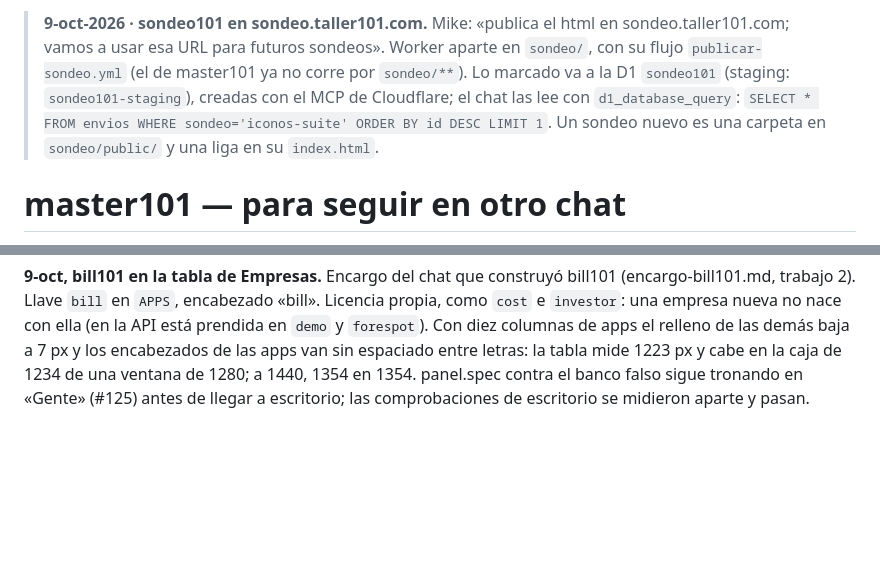
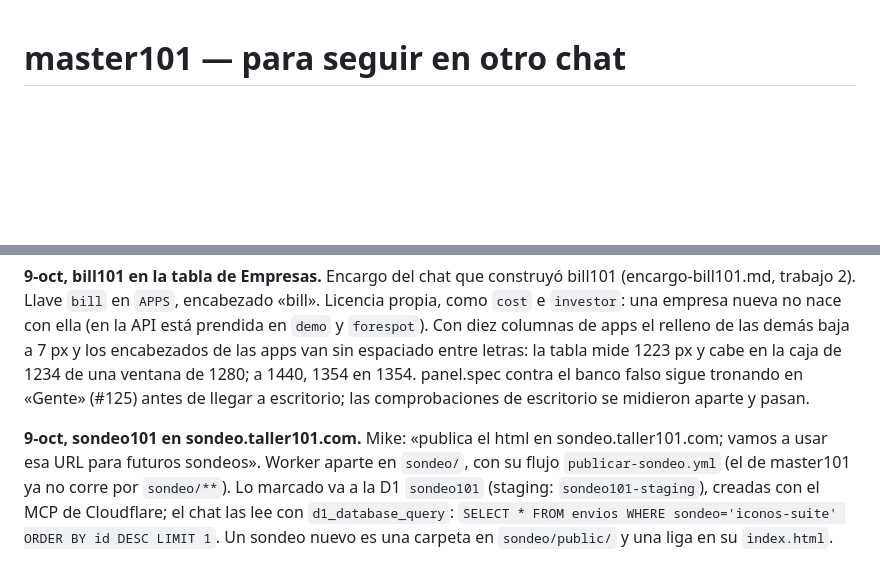
Before and after one commit to mikebalcazar/master101, a Markdown page: claude/continuar.md, 2 parts joined by grey strips. Rendered like a GitHub page; blank space fills up the shorter version.

Commit message:
continuar: la entrada de sondeo101 va al final, con las demás del 9-oct
Claude-Session: https://claude.ai/code/session_01VeGfGRoAAn4NpYgpRDmH2V

```diff
--- a/claude/continuar.md
+++ b/claude/continuar.md
@@ -1,5 +1,3 @@
-> **9-oct-2026 · sondeo101 en sondeo.taller101.com.** Mike: «publica el html en sondeo.taller101.com; vamos a usar esa URL para futuros sondeos». Worker aparte en `sondeo/`, con su flujo `publicar-sondeo.yml` (el de master101 ya no corre por `sondeo/**`). Lo marcado va a la D1 `sondeo101` (staging: `sondeo101-staging`), creadas con el MCP de Cloudflare; el chat las lee con `d1_database_query`: `SELECT * FROM envios WHERE sondeo='iconos-suite' ORDER BY id DESC LIMIT 1`. Un sondeo nuevo es una carpeta en `sondeo/public/` y una liga en su `index.html`.
-
 # master101 — para seguir en otro chat
 
 Léelo después de `OPERAR.md` y del `CONTEXTO.md` de Drive. El documento de
@@ -98,3 +96,5 @@ sin espaciado entre letras: la tabla mide 1223 px y cabe en la caja de 1234
 de una ventana de 1280; a 1440, 1354 en 1354. panel.spec contra el banco
 falso sigue tronando en «Gente» (#125) antes de llegar a escritorio; las
 comprobaciones de escritorio se midieron aparte y pasan.
+
+**9-oct, sondeo101 en sondeo.taller101.com.** Mike: «publica el html en sondeo.taller101.com; vamos a usar esa URL para futuros sondeos». Worker aparte en `sondeo/`, con su flujo `publicar-sondeo.yml` (el de master101 ya no corre por `sondeo/**`). Lo marcado va a la D1 `sondeo101` (staging: `sondeo101-staging`), creadas con el MCP de Cloudflare; el chat las lee con `d1_database_query`: `SELECT * FROM envios WHERE sondeo='iconos-suite' ORDER BY id DESC LIMIT 1`. Un sondeo nuevo es una carpeta en `sondeo/public/` y una liga en su `index.html`.
```
